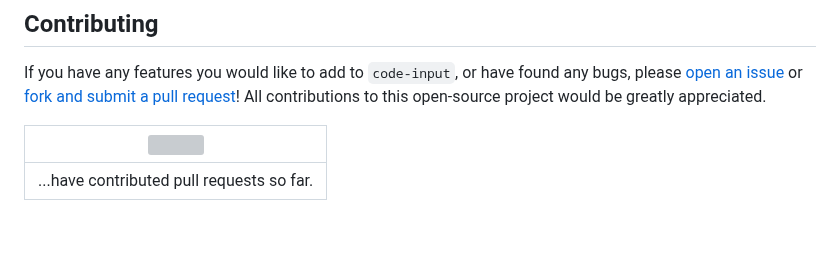
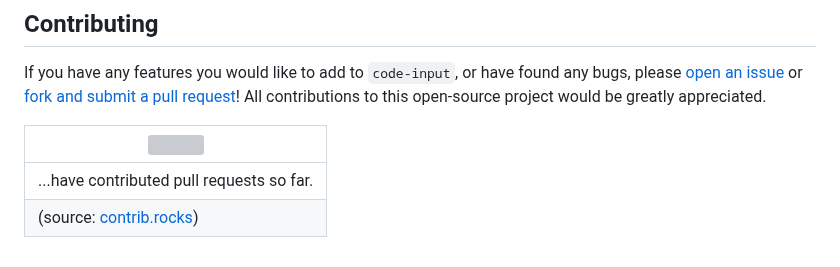
Before and after one commit to WebCoder49/code-input, a Markdown page: README.md, the part around the change. Drawn GitHub-style; blank space fills up the shorter version; grey boxes are pictures that could not be loaded.

Commit message:
Finish README

```diff
--- a/README.md
+++ b/README.md
@@ -125,3 +125,4 @@ If you have any features you would like to add to `code-input`, or have found an
 |![](https://contrib.rocks/image?repo=WebCoder49%2Fcode-input)|
 |---|
 |...have contributed pull requests so far.|
+|(source: [contrib.rocks]())|
```
